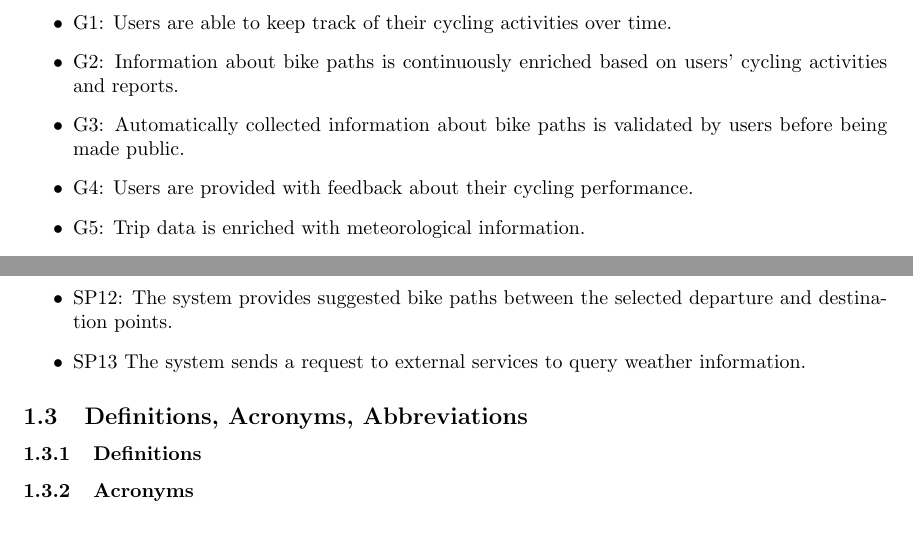
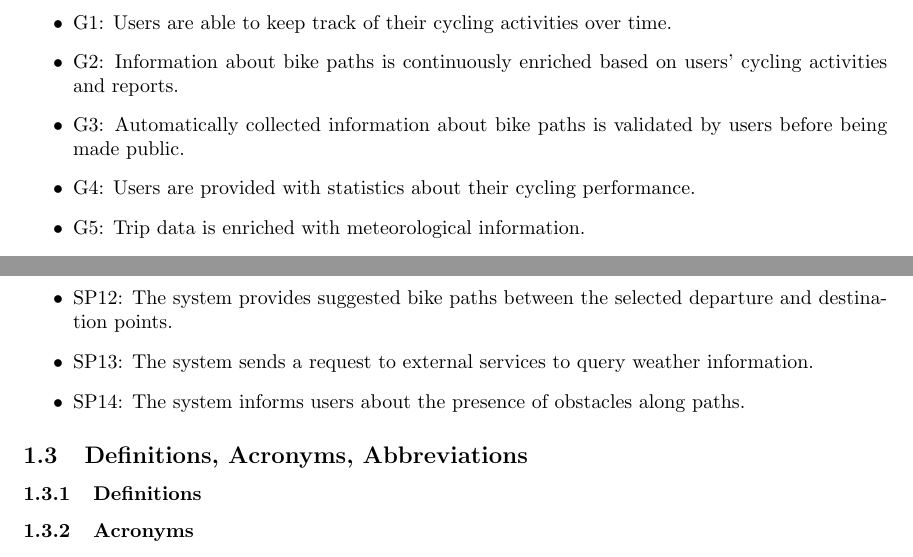
Before and after one commit to SufienSadgal/SadgalVokrri, a LaTeX document (RASD/main.tex, which reads RASD/source/sections/1_introduction.tex): two parts of pages 3 and 4 of 5, joined at a grey line, cut so that both start at the same text. Compiled offline with pdfLaTeX.

Commit message:
Fix(Shared Phenomena) Add SP14
Readded Shared Phenomena 14 (previously 18) regarding the system informing the user about obstacles along the path.

```diff
--- a/RASD/source/sections/1_introduction.tex
+++ b/RASD/source/sections/1_introduction.tex
@@ -7,7 +7,7 @@ The \textit{Best Bike Paths} (\textit{BBP}) system has one objective in mind: su
     \item G1: Users are able to keep track of their cycling activities over time.
     \item G2: Information about bike paths is continuously enriched based on users’ cycling activities and reports.
     \item G3: Automatically collected information about bike paths is validated by users before being made public.
-    \item G4: Users are provided with feedback about their cycling performance.
+    \item G4: Users are provided with statistics about their cycling performance.
     \item G5: Trip data is enriched with meteorological information.
     \item G6: Bike path information is accessible to both registered and unregistered users.
     \item G7: Users are supported in selecting suitable bike paths
@@ -47,7 +47,8 @@ The \textit{Best Bike Paths} (\textit{BBP}) system has one objective in mind: su
 \paragraph{Machine Controlled Shared Phenomena}
 \begin{itemize}
     \item SP12:  The system provides suggested bike paths between the selected departure and destination points.
-    \item SP13 The system sends a request to external services to query weather information.
+    \item SP13: The system sends a request to external services to query weather information.
+    \item SP14: The system informs users about the presence of obstacles along paths.
 \end{itemize}
 
 \subsection{Definitions, Acronyms, Abbreviations} % ------------------------------------------------------------------
```
